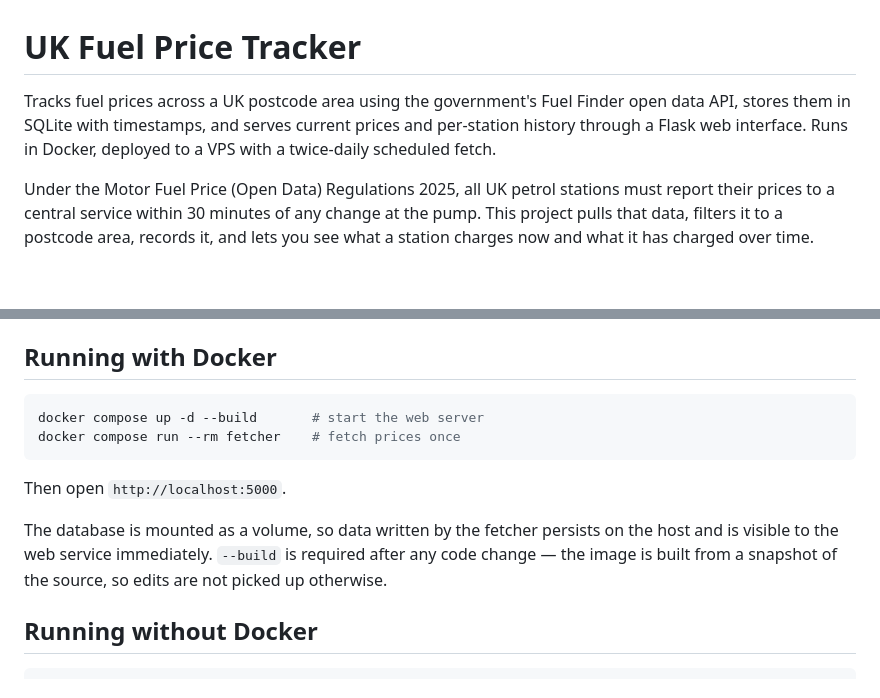
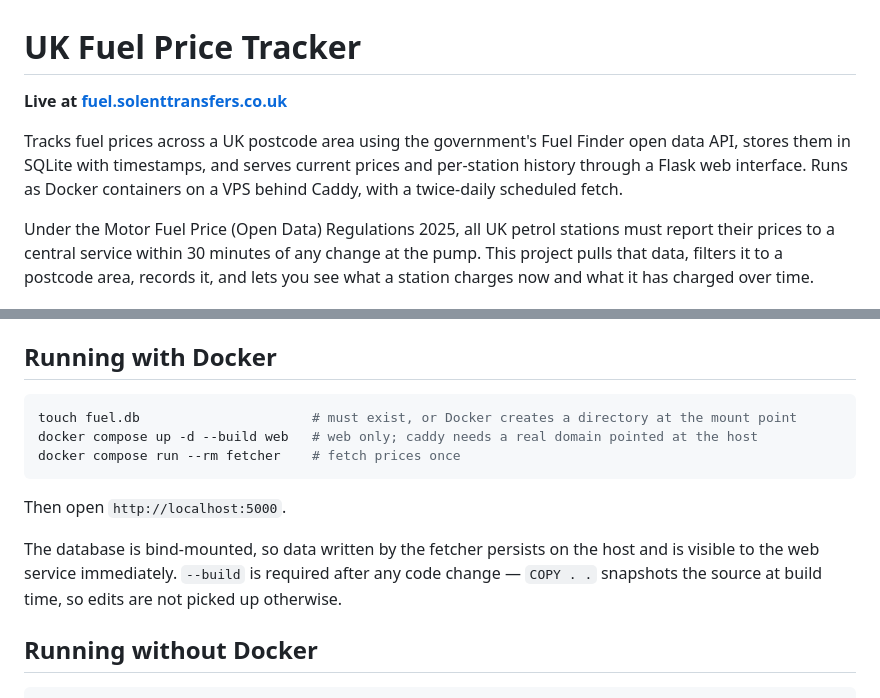
Before and after one commit to Ali00000007/fuel-prices, a Markdown page: README.md, 2 parts joined by grey strips. GitHub-like rendering; blank space fills up the shorter version.

````diff
--- a/README.md
+++ b/README.md
@@ -1,6 +1,8 @@
 # UK Fuel Price Tracker
 
-Tracks fuel prices across a UK postcode area using the government's Fuel Finder open data API, stores them in SQLite with timestamps, and serves current prices and per-station history through a Flask web interface. Runs in Docker, deployed to a VPS with a twice-daily scheduled fetch.
+**Live at [fuel.solenttransfers.co.uk](https://fuel.solenttransfers.co.uk)**
+
+Tracks fuel prices across a UK postcode area using the government's Fuel Finder open data API, stores them in SQLite with timestamps, and serves current prices and per-station history through a Flask web interface. Runs as Docker containers on a VPS behind Caddy, with a twice-daily scheduled fetch.
 
 Under the Motor Fuel Price (Open Data) Regulations 2025, all UK petrol stations must report their prices to a central service within 30 minutes of any change at the pump. This project pulls that data, filters it to a postcode area, records it, and lets you see what a station charges now and what it has charged over time.
 
@@ -52,13 +81,14 @@ FF_CLIENT_SECRET=your-client-secret
 ## Running with Docker
 
 ```bash
-docker compose up -d --build       # start the web server
+touch fuel.db                      # must exist, or Docker creates a directory at the mount point
+docker compose up -d --build web   # web only; caddy needs a real domain pointed at the host
 docker compose run --rm fetcher    # fetch prices once
 ```
 
 Then open `http://localhost:5000`.
 
-The database is mounted as a volume, so data written by the fetcher persists on the host and is visible to the web service immediately. `--build` is required after any code change — the image is built from a snapshot of the source, so edits are not picked up otherwise.
+The database is bind-mounted, so data written by the fetcher persists on the host and is visible to the web service immediately. `--build` is required after any code change — `COPY . .` snapshots the source at build time, so edits are not picked up otherwise.
 
 ## Running without Docker
 
````
Also changed, not shown: other parts of README.md (+54 -21 lines).
